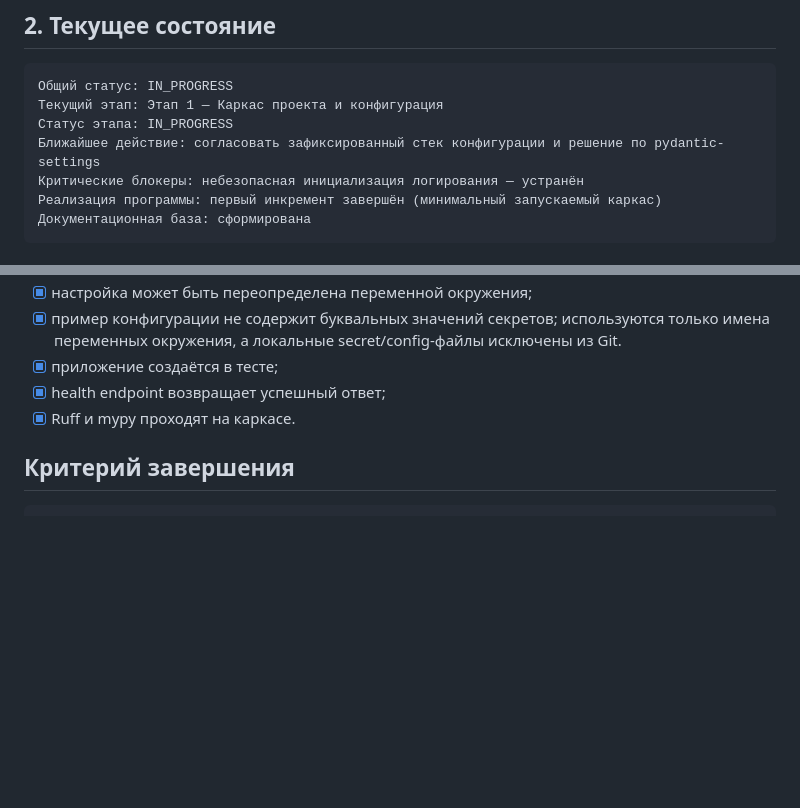
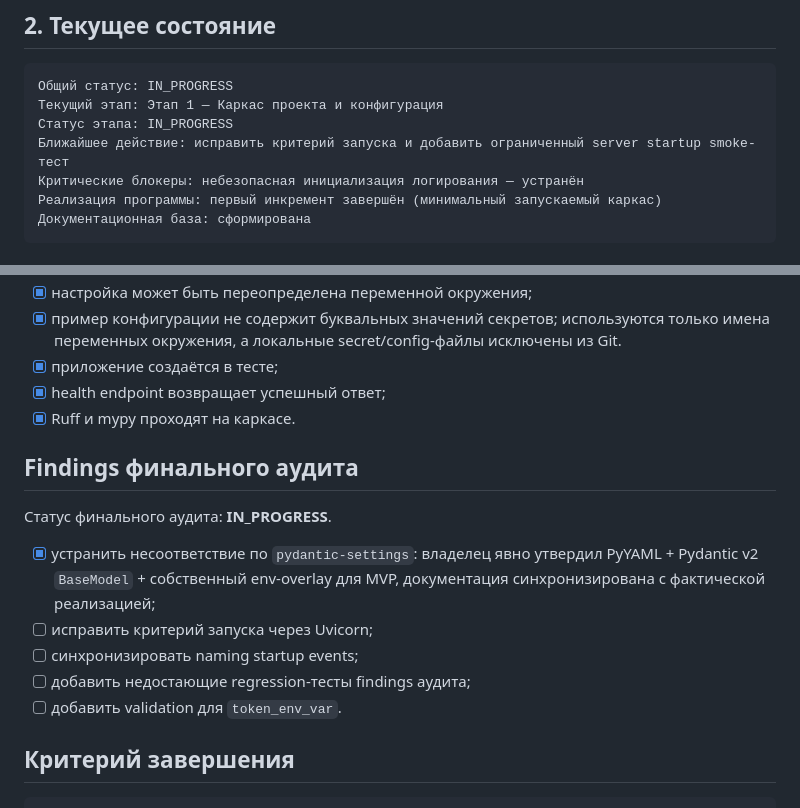
Before and after one commit to Vanurasan/fakedetector, a Markdown page: docs/ROADMAP.md, 2 parts joined by grey strips. Rendered like a GitHub page; blank space fills up the shorter version.

```diff
--- a/docs/ROADMAP.md
+++ b/docs/ROADMAP.md
@@ -113,7 +113,7 @@ AFTER_MVP
 Общий статус: IN_PROGRESS
 Текущий этап: Этап 1 — Каркас проекта и конфигурация
 Статус этапа: IN_PROGRESS
-Ближайшее действие: согласовать зафиксированный стек конфигурации и решение по pydantic-settings
+Ближайшее действие: исправить критерий запуска и добавить ограниченный server startup smoke-тест
 Критические блокеры: небезопасная инициализация логирования — устранён
 Реализация программы: первый инкремент завершён (минимальный запускаемый каркас)
 Документационная база: сформирована
@@ -243,6 +243,18 @@ AFTER_MVP
 - [x] приложение создаётся в тесте;
 - [x] health endpoint возвращает успешный ответ;
 - [x] Ruff и mypy проходят на каркасе.
+
+## Findings финального аудита
+
+Статус финального аудита: **IN_PROGRESS**.
+
+- [x] устранить несоответствие по `pydantic-settings`: владелец явно утвердил
+  PyYAML + Pydantic v2 `BaseModel` + собственный env-overlay для MVP,
+  документация синхронизирована с фактической реализацией;
+- [ ] исправить критерий запуска через Uvicorn;
+- [ ] синхронизировать naming startup events;
+- [ ] добавить недостающие regression-тесты findings аудита;
+- [ ] добавить validation для `token_env_var`.
 
 ## Критерий завершения
 
```
Also changed, not shown: docs/CHANGELOG.md (+4 -0 lines), docs/PROJECT.md (+24 -9 lines).
